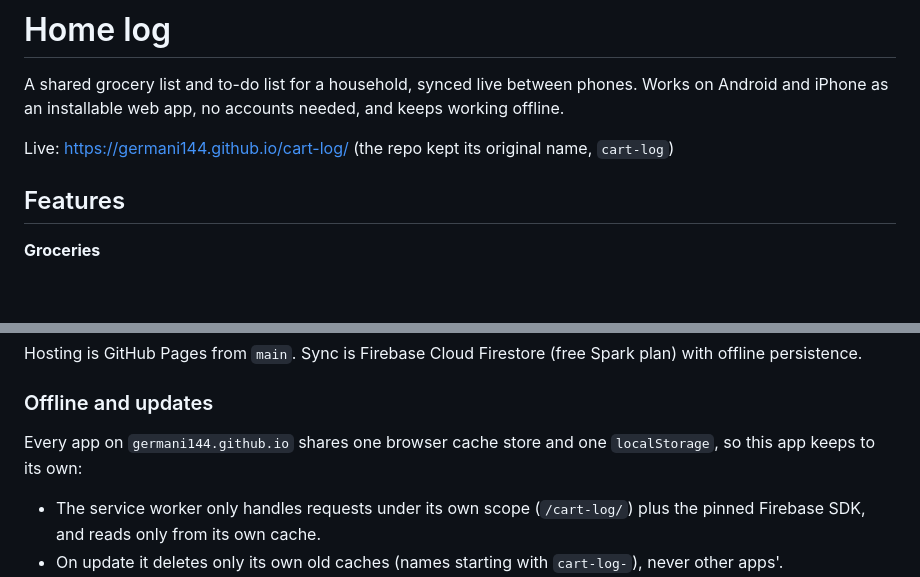
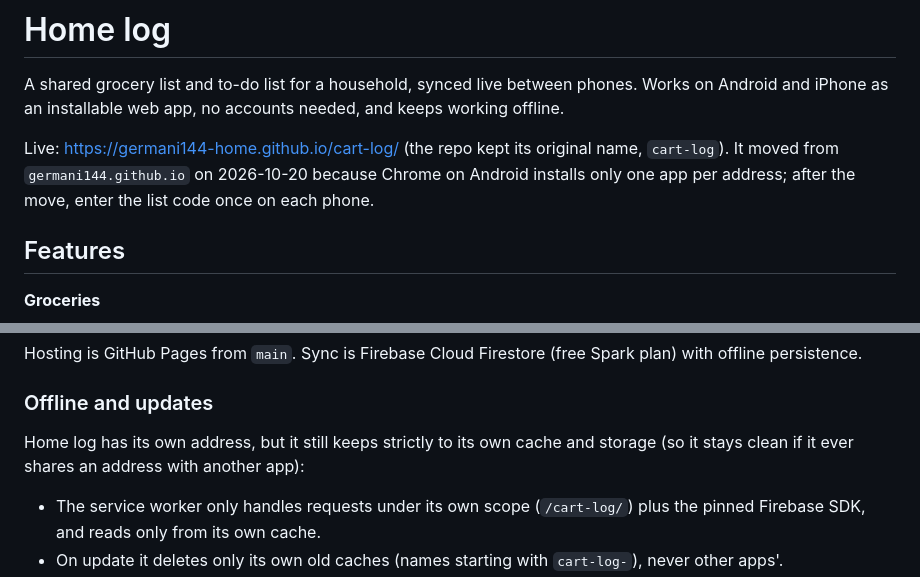
Before and after one commit to Germani144/cart-log, a Markdown page: README.md, 2 parts joined by grey strips. Drawn GitHub-style; blank space fills up the shorter version.

```diff
--- a/README.md
+++ b/README.md
@@ -3,7 +3,7 @@
 A shared grocery list and to-do list for a household, synced live between phones.
 Works on Android and iPhone as an installable web app, no accounts needed, and keeps working offline.
 
-Live: https://germani144.github.io/cart-log/ (the repo kept its original name, `cart-log`)
+Live: https://germani144-home.github.io/cart-log/ (the repo kept its original name, `cart-log`). It moved from `germani144.github.io` on 2026-10-20 because Chrome on Android installs only one app per address; after the move, enter the list code once on each phone.
 
 ## Features
 
@@ -49,7 +49,7 @@ Hosting is GitHub Pages from `main`. Sync is Firebase Cloud Firestore (free Spar
 
 ### Offline and updates
 
-Every app on `germani144.github.io` shares one browser cache store and one `localStorage`, so this app keeps to its own:
+Home log has its own address, but it still keeps strictly to its own cache and storage (so it stays clean if it ever shares an address with another app):
 
 - The service worker only handles requests under its own scope (`/cart-log/`) plus the pinned Firebase SDK, and reads only from its own cache.
 - On update it deletes only its own old caches (names starting with `cart-log-`), never other apps'.
```
Also changed, not shown: CLAUDE.md (+6 -4 lines).
